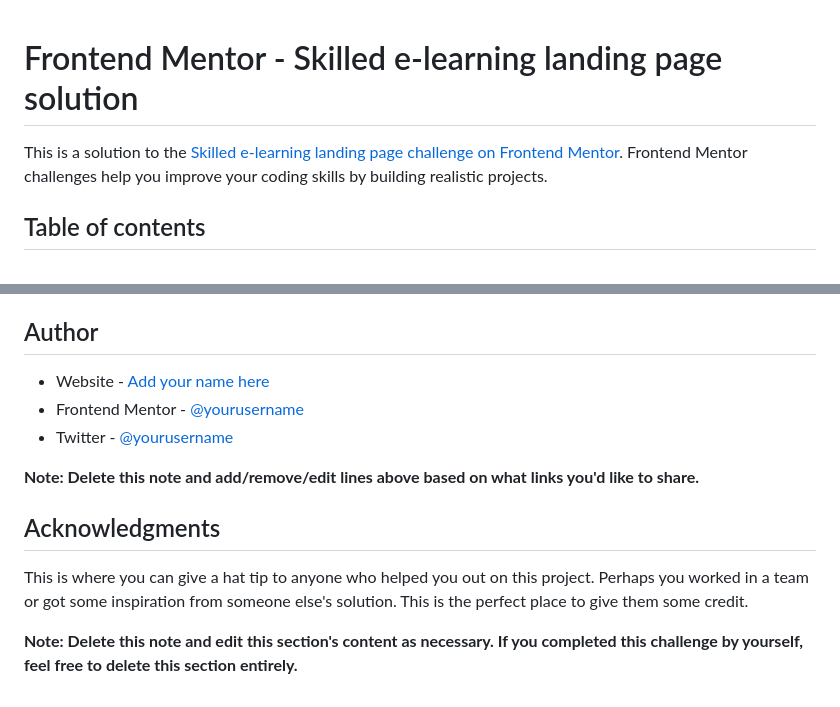
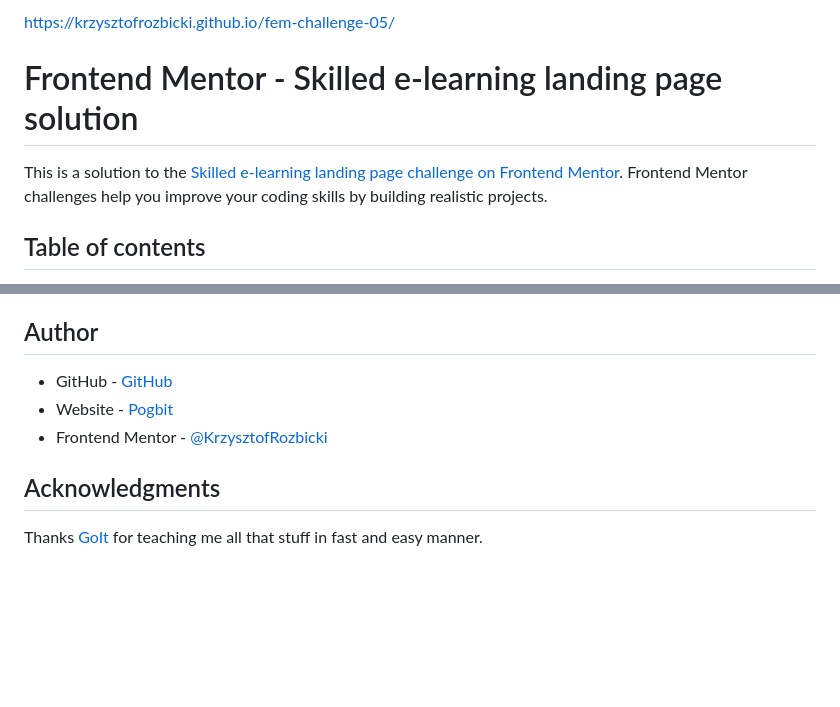
Before and after one commit to KrzysztofRozbicki/fem-challenge-05, a Markdown page: README-template.md, 2 parts joined by grey strips. Rendered like a GitHub page; blank space fills up the shorter version.

```diff
--- a/README-template.md
+++ b/README-template.md
@@ -1,6 +1,10 @@
+https://krzysztofrozbicki.github.io/fem-challenge-05/
+
 # Frontend Mentor - Skilled e-learning landing page solution
 
-This is a solution to the [Skilled e-learning landing page challenge on Frontend Mentor](https://www.frontendmentor.io/challenges/skilled-elearning-landing-page-S1ObDrZ8q). Frontend Mentor challenges help you improve your coding skills by building realistic projects.
+This is a solution to the
+[Skilled e-learning landing page challenge on Frontend Mentor](https://www.frontendmentor.io/challenges/skilled-elearning-landing-page-S1ObDrZ8q).
+Frontend Mentor challenges help you improve your coding skills by building realistic projects.
 
 ## Table of contents
 
@@ -98,14 +64,10 @@ Use this section to outline areas that you want to continue focusing on in futur
 
 ## Author
 
-- Website - [Add your name here](https://www.your-site.com)
-- Frontend Mentor - [@yourusername](https://www.frontendmentor.io/profile/yourusername)
-- Twitter - [@yourusername](https://www.twitter.com/yourusername)
-
-**Note: Delete this note and add/remove/edit lines above based on what links you'd like to share.**
+- GitHub - [GitHub](https://github.com/KrzysztofRozbicki)
+- Website - [Pogbit](https://www.pogbit.com/)
+- Frontend Mentor - [@KrzysztofRozbicki](https://www.frontendmentor.io/profile/KrzysztofRozbicki)
 
 ## Acknowledgments
 
-This is where you can give a hat tip to anyone who helped you out on this project. Perhaps you worked in a team or got some inspiration from someone else's solution. This is the perfect place to give them some credit.
-
-**Note: Delete this note and edit this section's content as necessary. If you completed this challenge by yourself, feel free to delete this section entirely.**
+Thanks [GoIt](https://goit.global/pl/) for teaching me all that stuff in fast and easy manner.
```
Also changed, not shown: other parts of README-template.md (+9 -47 lines), screenshot.jpg (added), 2 other files.
